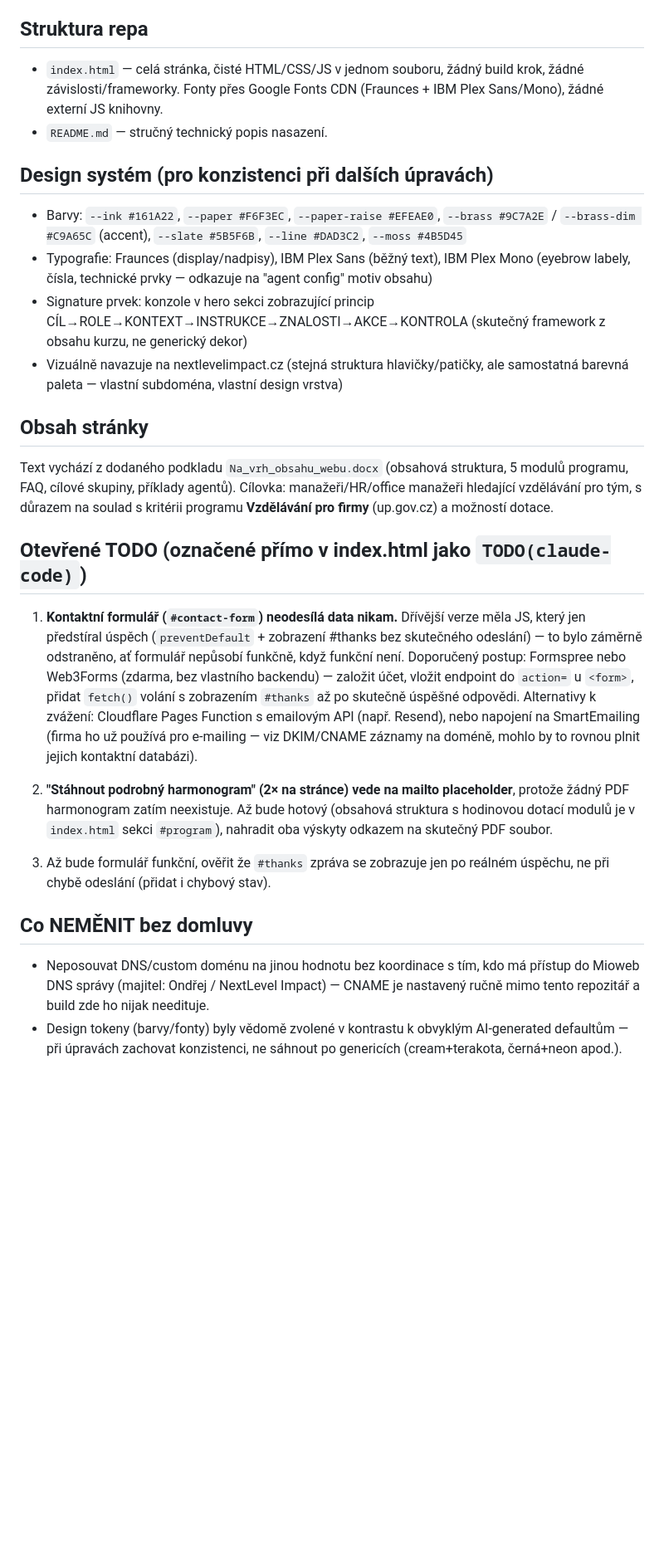
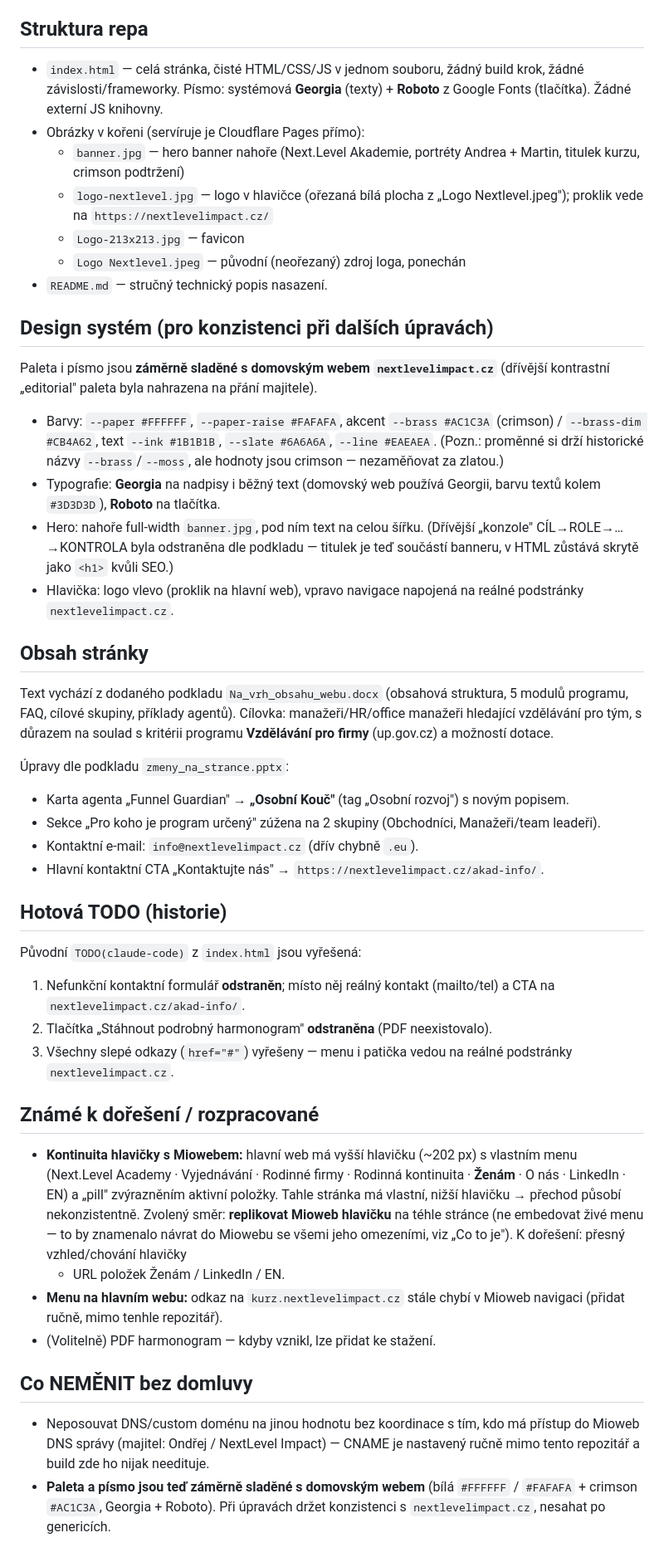
Before and after one commit to AndyCig/nextlevel-kurz-ai-agenti, a Markdown page: CLAUDE.md, the part around the change. Shown at 83% size. Drawn GitHub-style; blank space fills up the shorter version.

Commit message:
Aktualizace CLAUDE.md: nová paleta/písmo, banner+logo, vyřešená TODO, kontinuita hlavičky
Co-Authored-By: Claude <noreply@anthropic.com>
Claude-Session: https://claude.ai/code/session_01Rzrk4zbTwN1LVrkNNsQXWN

```diff
--- a/CLAUDE.md
+++ b/CLAUDE.md
@@ -31,22 +31,31 @@ web a do hlavního webu je jen zavěšená přes subdoménu a položku v menu.
 
 ## Struktura repa
 - `index.html` — celá stránka, čisté HTML/CSS/JS v jednom souboru, žádný build
-  krok, žádné závislosti/frameworky. Fonty přes Google Fonts CDN (Fraunces +
-  IBM Plex Sans/Mono), žádné externí JS knihovny.
+  krok, žádné závislosti/frameworky. Písmo: systémová **Georgia** (texty) +
+  **Roboto** z Google Fonts (tlačítka). Žádné externí JS knihovny.
+- Obrázky v kořeni (servíruje je Cloudflare Pages přímo):
+  - `banner.jpg` — hero banner nahoře (Next.Level Akademie, portréty
+    Andrea + Martin, titulek kurzu, crimson podtržení)
+  - `logo-nextlevel.jpg` — logo v hlavičce (ořezaná bílá plocha z
+    „Logo Nextlevel.jpeg"); proklik vede na `https://nextlevelimpact.cz/`
+  - `Logo-213x213.jpg` — favicon
+  - `Logo Nextlevel.jpeg` — původní (neořezaný) zdroj loga, ponechán
 - `README.md` — stručný technický popis nasazení.
 
 ## Design systém (pro konzistenci při dalších úpravách)
-- Barvy: `--ink #161A22`, `--paper #F6F3EC`, `--paper-raise #EFEAE0`,
-  `--brass #9C7A2E` / `--brass-dim #C9A65C` (accent), `--slate #5B5F6B`,
-  `--line #DAD3C2`, `--moss #4B5D45`
-- Typografie: Fraunces (display/nadpisy), IBM Plex Sans (běžný text),
-  IBM Plex Mono (eyebrow labely, čísla, technické prvky — odkazuje na
-  "agent config" motiv obsahu)
-- Signature prvek: konzole v hero sekci zobrazující princip
-  CÍL→ROLE→KONTEXT→INSTRUKCE→ZNALOSTI→AKCE→KONTROLA (skutečný framework
-  z obsahu kurzu, ne generický dekor)
-- Vizuálně navazuje na nextlevelimpact.cz (stejná struktura hlavičky/patičky,
-  ale samostatná barevná paleta — vlastní subdoména, vlastní design vrstva)
+Paleta i písmo jsou **záměrně sladěné s domovským webem `nextlevelimpact.cz`**
+(dřívější kontrastní „editorial" paleta byla nahrazena na přání majitele).
+- Barvy: `--paper #FFFFFF`, `--paper-raise #FAFAFA`, akcent
+  `--brass #AC1C3A` (crimson) / `--brass-dim #CB4A62`, text `--ink #1B1B1B`,
+  `--slate #6A6A6A`, `--line #EAEAEA`. (Pozn.: proměnné si drží historické
+  názvy `--brass`/`--moss`, ale hodnoty jsou crimson — nezaměňovat za zlatou.)
+- Typografie: **Georgia** na nadpisy i běžný text (domovský web používá
+  Georgii, barvu textů kolem `#3D3D3D`), **Roboto** na tlačítka.
+- Hero: nahoře full-width `banner.jpg`, pod ním text na celou šířku.
+  (Dřívější „konzole" CÍL→ROLE→…→KONTROLA byla odstraněna dle podkladu —
+  titulek je teď součástí banneru, v HTML zůstává skrytě jako `<h1>` kvůli SEO.)
+- Hlavička: logo vlevo (proklik na hlavní web), vpravo navigace napojená na
+  reálné podstránky `nextlevelimpact.cz`.
 
 ## Obsah stránky
 Text vychází z dodaného podkladu `Na_vrh_obsahu_webu.docx` (obsahová
@@ -54,32 +63,39 @@ struktura, 5 modulů programu, FAQ, cílové skupiny, příklady agentů). Cílo
 manažeři/HR/office manažeři hledající vzdělávání pro tým, s důrazem na soulad
 s kritérii programu **Vzdělávání pro firmy** (up.gov.cz) a možností dotace.
 
-## Otevřené TODO (označené přímo v index.html jako `TODO(claude-code)`)
+Úpravy dle podkladu `zmeny_na_strance.pptx`:
+- Karta agenta „Funnel Guardian" → **„Osobní Kouč"** (tag „Osobní rozvoj")
+  s novým popisem.
+- Sekce „Pro koho je program určený" zúžena na 2 skupiny (Obchodníci,
+  Manažeři/team leadeři).
+- Kontaktní e-mail: `info@nextlevelimpact.cz` (dřív chybně `.eu`).
+- Hlavní kontaktní CTA „Kontaktujte nás" → `https://nextlevelimpact.cz/akad-info/`.
 
-1. **Kontaktní formulář (`#contact-form`) neodesílá data nikam.**
-   Dřívější verze měla JS, který jen předstíral úspěch (`preventDefault` +
-   zobrazení #thanks bez skutečného odeslání) — to bylo záměrně odstraněno,
-   ať formulář nepůsobí funkčně, když funkční není.
-   Doporučený postup: Formspree nebo Web3Forms (zdarma, bez vlastního
-   backendu) — založit účet, vložit endpoint do `action=` u `<form>`, přidat
-   `fetch()` volání s zobrazením `#thanks` až po skutečně úspěšné odpovědi.
-   Alternativy k zvážení: Cloudflare Pages Function s emailovým API (např.
-   Resend), nebo napojení na SmartEmailing (firma ho už používá pro
-   e-mailing — viz DKIM/CNAME záznamy na doméně, mohlo by to rovnou plnit
-   jejich kontaktní databázi).
+## Hotová TODO (historie)
+Původní `TODO(claude-code)` z `index.html` jsou vyřešená:
+1. Nefunkční kontaktní formulář **odstraněn**; místo něj reálný kontakt
+   (mailto/tel) a CTA na `nextlevelimpact.cz/akad-info/`.
+2. Tlačítka „Stáhnout podrobný harmonogram" **odstraněna** (PDF neexistovalo).
+3. Všechny slepé odkazy (`href="#"`) vyřešeny — menu i patička vedou na
+   reálné podstránky `nextlevelimpact.cz`.
 
-2. **"Stáhnout podrobný harmonogram" (2× na stránce) vede na mailto
-   placeholder**, protože žádný PDF harmonogram zatím neexistuje. Až bude
-   hotový (obsahová struktura s hodinovou dotací modulů je v `index.html`
-   sekci `#program`), nahradit oba výskyty odkazem na skutečný PDF soubor.
-
-3. Až bude formulář funkční, ověřit že `#thanks` zpráva se zobrazuje jen po
-   reálném úspěchu, ne při chybě odeslání (přidat i chybový stav).
+## Známé k dořešení / rozpracované
+- **Kontinuita hlavičky s Miowebem:** hlavní web má vyšší hlavičku (~202 px)
+  s vlastním menu (Next.Level Academy · Vyjednávání · Rodinné firmy · Rodinná
+  kontinuita · **Ženám** · O nás · LinkedIn · EN) a „pill" zvýrazněním aktivní
+  položky. Tahle stránka má vlastní, nižší hlavičku → přechod působí
+  nekonzistentně. Zvolený směr: **replikovat Mioweb hlavičku** na téhle
+  stránce (ne embedovat živé menu — to by znamenalo návrat do Miowebu se všemi
+  jeho omezeními, viz „Co to je"). K dořešení: přesný vzhled/chování hlavičky
+  + URL položek Ženám / LinkedIn / EN.
+- **Menu na hlavním webu:** odkaz na `kurz.nextlevelimpact.cz` stále chybí
+  v Mioweb navigaci (přidat ručně, mimo tenhle repozitář).
+- (Volitelně) PDF harmonogram — kdyby vznikl, lze přidat ke stažení.
 
 ## Co NEMĚNIT bez domluvy
 - Neposouvat DNS/custom doménu na jinou hodnotu bez koordinace s tím, kdo má
   přístup do Mioweb DNS správy (majitel: Ondřej / NextLevel Impact) — CNAME
   je nastavený ručně mimo tento repozitář a build zde ho nijak needituje.
-- Design tokeny (barvy/fonty) byly vědomě zvolené v kontrastu k obvyklým
-  AI-generated defaultům — při úpravách zachovat konzistenci, ne sáhnout po
-  genericích (cream+terakota, černá+neon apod.).
+- **Paleta a písmo jsou teď záměrně sladěné s domovským webem**
+  (bílá `#FFFFFF` / `#FAFAFA` + crimson `#AC1C3A`, Georgia + Roboto). Při
+  úpravách držet konzistenci s `nextlevelimpact.cz`, nesahat po genericích.
```
